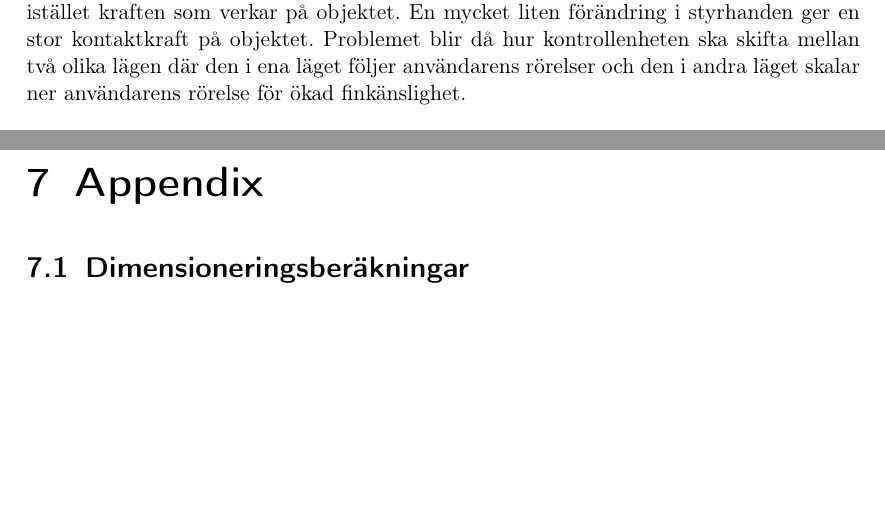
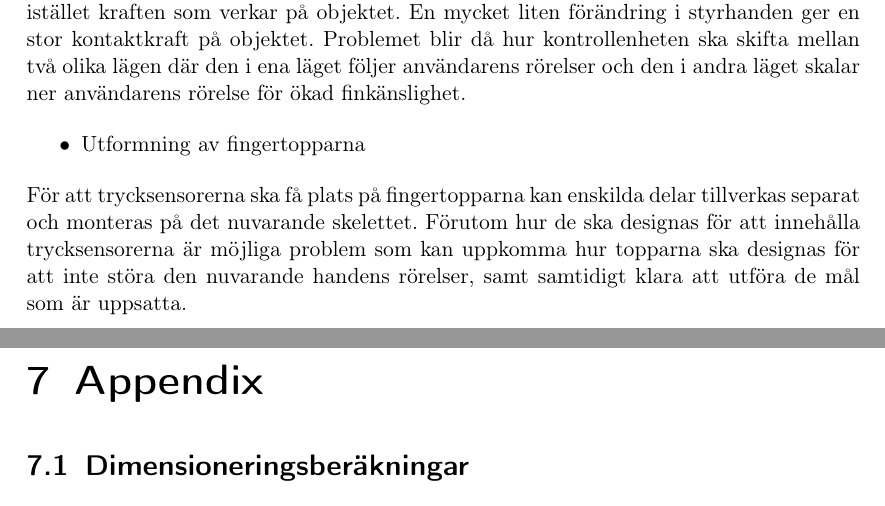
Before and after one commit to Cadynum/kandidat, a LaTeX document (mittrapport/main.tex, which reads mittrapport/andringar.tex): two parts of pages 17 and 18 of 21, joined at a grey line, cut so that both start at the same text, the shorter picture padded with empty space. Compiled offline with pdfLaTeX.

Commit message:
Mer frågeställningar

```diff
--- a/mittrapport/andringar.tex
+++ b/mittrapport/andringar.tex
@@ -24,3 +24,8 @@ Störst fokus hädanefter kommer att hamna på konstruktionen av den elektronisk
 \end{itemize}
 
 Hur ska rörelsen skötas vid kontakt med föremål? När fingrarna rör sig fritt är det lämpligt att fingrarna rör sig följsamt för att imitera den mänskliga handen som ger styrsignalen. Vid kontakt med föremål är inte fingrarnas direkta rörelsen lika viktig utan istället kraften som verkar på objektet. En mycket liten förändring i styrhanden ger en stor kontaktkraft på objektet. Problemet blir då hur kontrollenheten ska skifta mellan två olika lägen där den i ena läget följer användarens rörelser och den i andra läget skalar ner användarens rörelse för ökad finkänslighet.
+
+\begin{itemize}
+\item Utformning av fingertopparna
+\end{itemize}
+För att trycksensorerna ska få plats på fingertopparna kan enskilda delar tillverkas separat och monteras på det nuvarande skelettet. Förutom hur de ska designas för att innehålla trycksensorerna är möjliga problem som kan uppkomma hur topparna ska designas för att inte störa den nuvarande handens rörelser, samt samtidigt klara att utföra de mål som är uppsatta.
```
